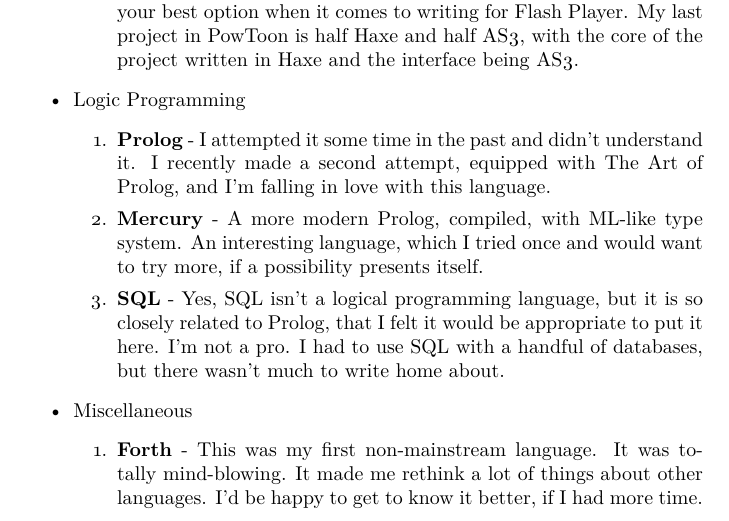
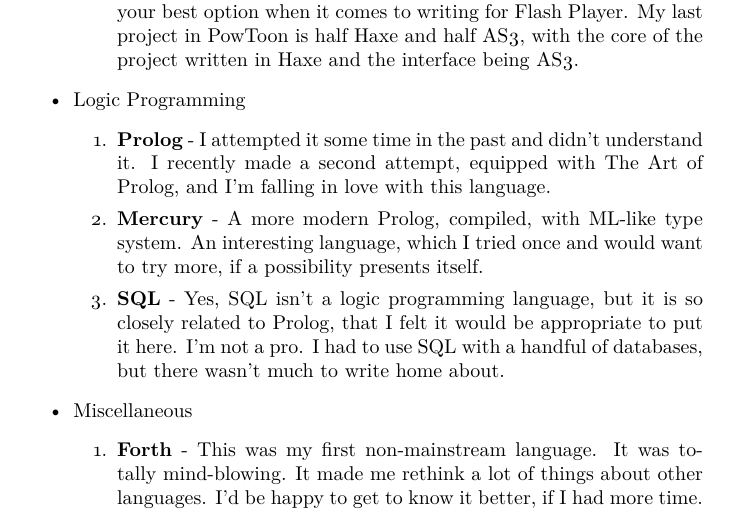
Before and after one commit to wvxvw/resume, a LaTeX thesis (oleg-sivokon.tex): part of page 12 of 14, cut so that both start at the same text. Compiled offline with pdfLaTeX.

Commit message:
Very embarrassing typo.

```diff
--- a/oleg-sivokon.tex
+++ b/oleg-sivokon.tex
@@ -400,10 +400,10 @@
 \item \textbf{Mercury} - A more modern Prolog, compiled, with ML-like type system.
 An interesting language, which I tried once and would want to try more,
 if a possibility presents itself.
-\item \textbf{SQL} - Yes, SQL isn't a logical programming language, but it is so
+\item \textbf{SQL} - Yes, SQL isn't a logic programming language, but it is so
 closely related to Prolog, that I felt it would be appropriate to put it
-here.  I'm not a pro.  I had to use SQL with a handful of databases,
-but there wasn't much to write home about.
+here.  I'm not a pro.  I had to use SQL with a handful of databases, but
+there wasn't much to write home about.
 \end{enumerate}
 
 \item Miscellaneous
```
Also changed, not shown: oleg-sivokon.pdf, oleg-sivokon.tex (2 more changed lines), 1 other file.
